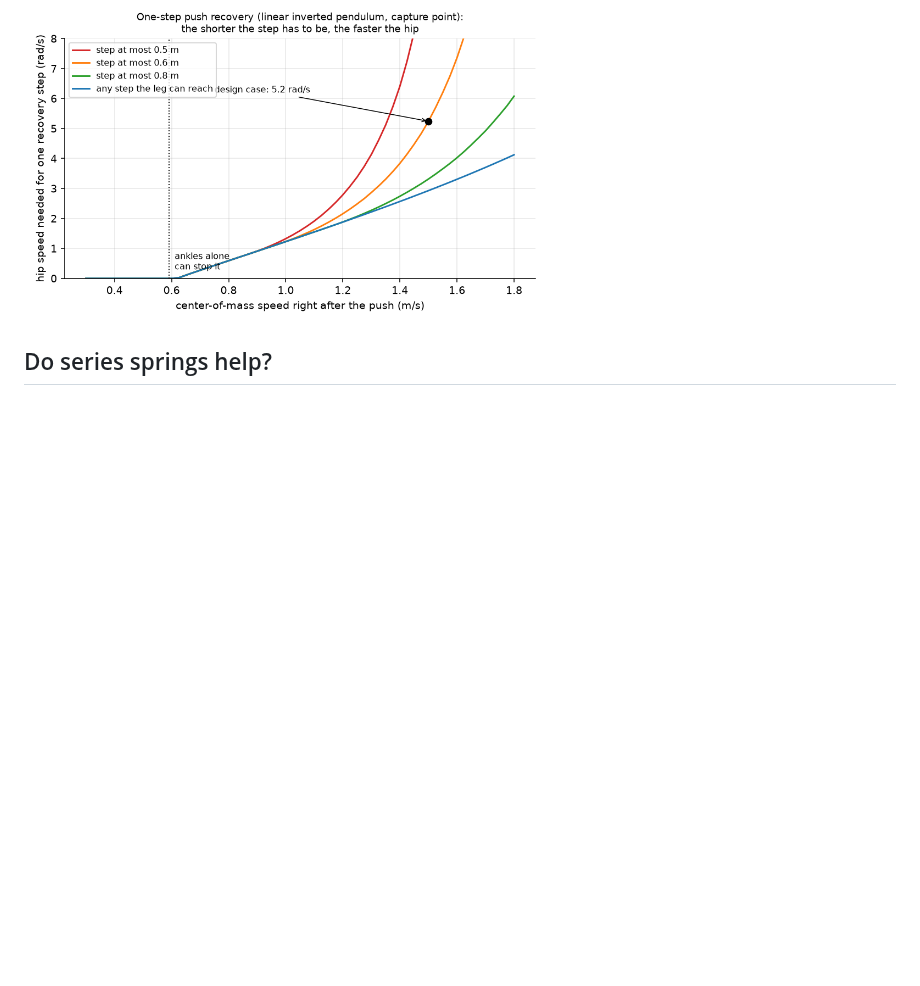
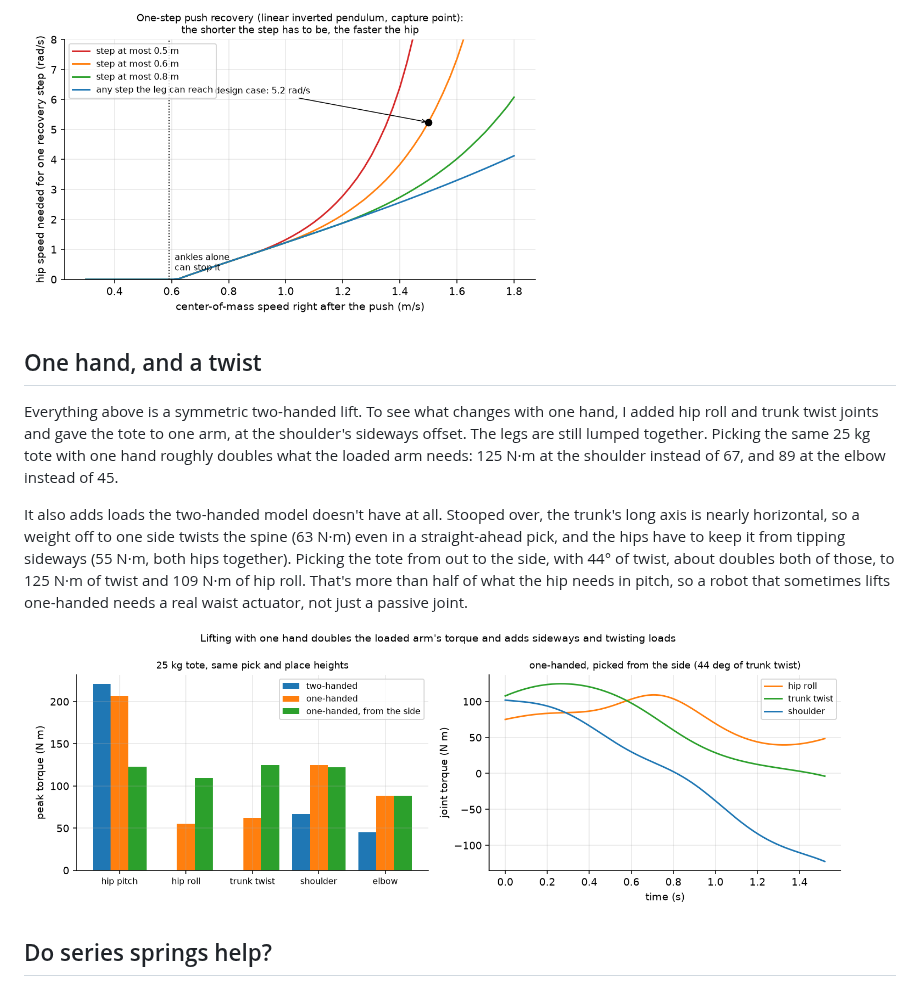
Before and after one commit to aneeshkaravadi/actuator-sizer, a Markdown page: README.md, the part around the change. Rendered like a GitHub page; pictures changed too: docs/figures/asymmetric_lifts.png (added); blank space fills up the shorter version.

```diff
--- a/README.md
+++ b/README.md
@@ -60,6 +60,14 @@ So the hip speed you need depends as much on how far the robot is allowed to ste
 
 <img src="docs/figures/push_recovery.png" width="60%">
 
+## One hand, and a twist
+
+Everything above is a symmetric two-handed lift. To see what changes with one hand, I added hip roll and trunk twist joints and gave the tote to one arm, at the shoulder's sideways offset. The legs are still lumped together. Picking the same 25 kg tote with one hand roughly doubles what the loaded arm needs: 125 N·m at the shoulder instead of 67, and 89 at the elbow instead of 45.
+
+It also adds loads the two-handed model doesn't have at all. Stooped over, the trunk's long axis is nearly horizontal, so a weight off to one side twists the spine (63 N·m) even in a straight-ahead pick, and the hips have to keep it from tipping sideways (55 N·m, both hips together). Picking the tote from out to the side, with 44° of twist, about doubles both of those, to 125 N·m of twist and 109 N·m of hip roll. That's more than half of what the hip needs in pitch, so a robot that sometimes lifts one-handed needs a real waist actuator, not just a passive joint.
+
+<img src="docs/figures/asymmetric_lifts.png" width="95%">
+
 ## Do series springs help?
 
 I modeled the hip running into something stiff at 1 rad/s, with a spring between the gearbox and the leg. At a 120:1 ratio a 3000 N·m/rad spring cuts the shock on the gearbox from 218 to 74 N·m, but at 20:1 it actually makes it worse (11 against 7 N·m), because there's not much rotor inertia to protect against in the first place. The cost of the spring is 0.074 rad of deflection at peak hip torque.
```
Also changed, not shown: DERIVATIONS.md (+7 -1 lines), 2 other files.
